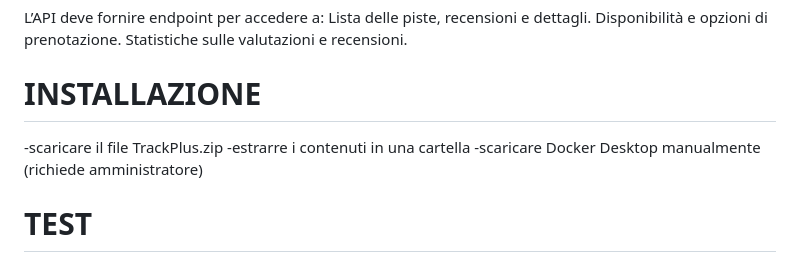
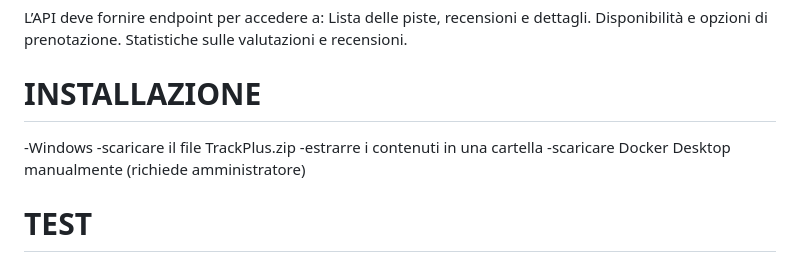
Before and after one commit to VespaRacing/TrackPlus, a Markdown page: README.md, the part around the change. Rendered like a GitHub page.

```diff
--- a/README.md
+++ b/README.md
@@ -235,6 +235,7 @@ Statistiche sulle valutazioni e recensioni.
 
 
 # INSTALLAZIONE
+-Windows
 -scaricare il file TrackPlus.zip
 -estrarre i contenuti in una cartella
 -scaricare Docker Desktop manualmente (richiede amministratore)
```
